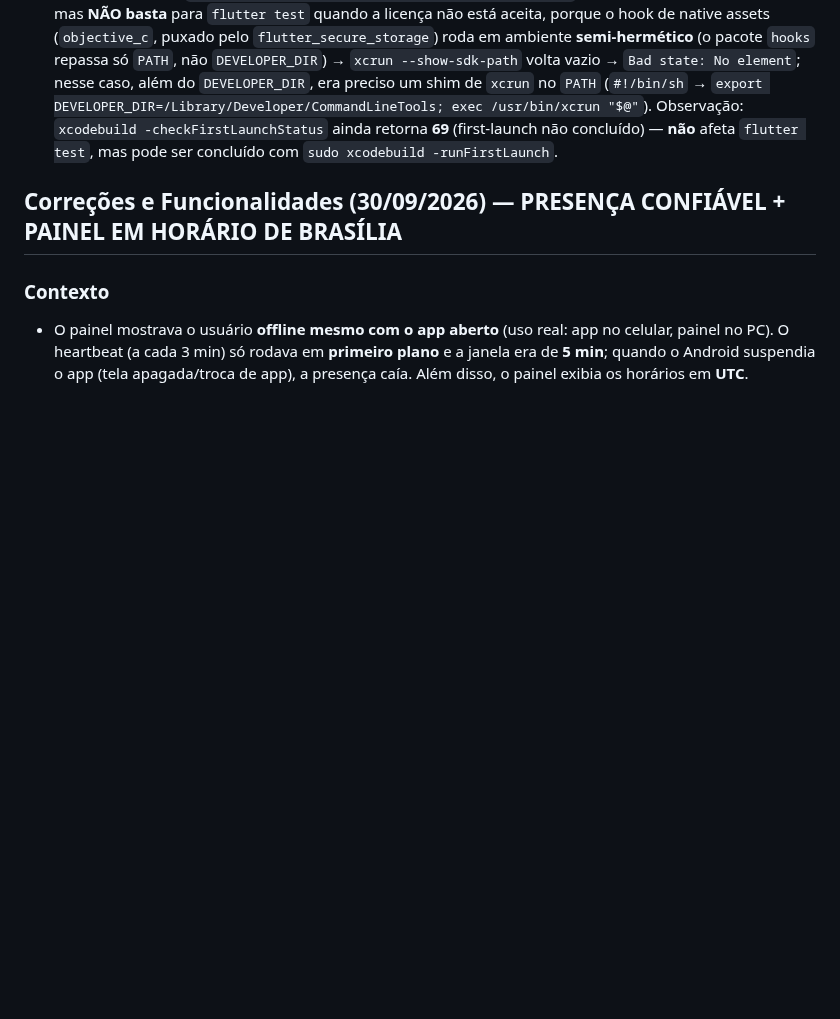
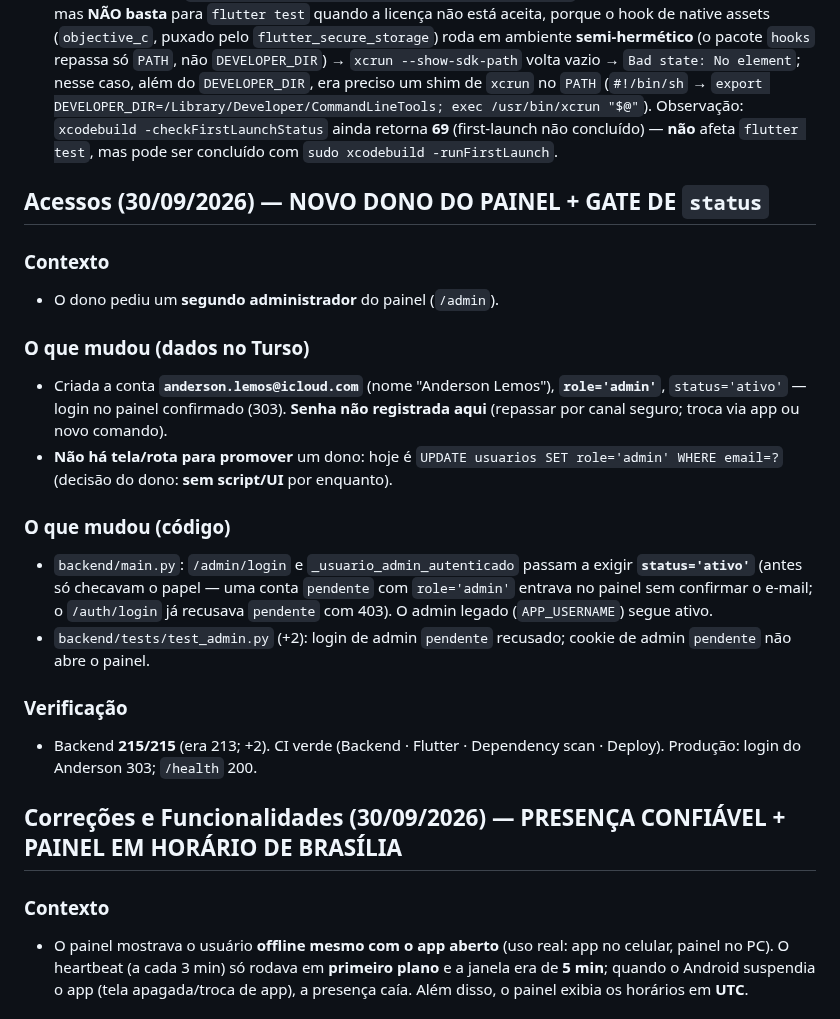
Before and after one commit to rodrigolemospsi/mentall-api, a Markdown page: AGENTS.md, the part around the change. Drawn GitHub-style; blank space fills up the shorter version.

Commit message:
docs: novo dono do painel (Anderson) + gate de status no /admin
Registra a criacao da conta admin e o ajuste que exige status=ativo no login/cookie do painel. Senha nao registrada.

```diff
--- a/AGENTS.md
+++ b/AGENTS.md
@@ -39,6 +39,22 @@
 ### Observabilidade
 - **Sentry** está integrado e **desligado por padrão**. Para ativar: criar conta no Sentry, pegar o DSN e compilar com `--dart-define=SENTRY_DSN=<dsn>`. Envia apenas stack trace (sem PII, sem corpo de requisição, sem breadcrumbs).
 - **Nota de ambiente (macOS) — RESOLVIDO em 28/09/2026:** o Xcode estava **sem licença/first-launch aceitos** (`xcrun` retornava **exit 69** com stdout vazio; o `git` também imprimia "You have not agreed to the Xcode license agreements"). A licença foi aceita (`sudo xcodebuild -license accept`) e `flutter test`/`git` passaram a rodar **sem** variáveis nem workaround — confirmado: `flutter test --no-pub` **224/224** e `flutter analyze --no-pub` limpo, sem `DEVELOPER_DIR`. Se o erro voltar (ex.: reinstalação/máquina nova), a solução definitiva é `sudo xcodebuild -license accept` (exige senha de admin). Detalhe técnico (para referência futura): `DEVELOPER_DIR=/Library/Developer/CommandLineTools` resolve o **tool do Flutter** e o **git**, mas **NÃO basta** para `flutter test` quando a licença não está aceita, porque o hook de native assets (`objective_c`, puxado pelo `flutter_secure_storage`) roda em ambiente **semi-hermético** (o pacote `hooks` repassa só `PATH`, não `DEVELOPER_DIR`) → `xcrun --show-sdk-path` volta vazio → `Bad state: No element`; nesse caso, além do `DEVELOPER_DIR`, era preciso um shim de `xcrun` no `PATH` (`#!/bin/sh` → `export DEVELOPER_DIR=/Library/Developer/CommandLineTools; exec /usr/bin/xcrun "$@"`). Observação: `xcodebuild -checkFirstLaunchStatus` ainda retorna **69** (first-launch não concluído) — **não** afeta `flutter test`, mas pode ser concluído com `sudo xcodebuild -runFirstLaunch`.
+
+## Acessos (30/09/2026) — NOVO DONO DO PAINEL + GATE DE `status`
+
+### Contexto
+- O dono pediu um **segundo administrador** do painel (`/admin`).
+
+### O que mudou (dados no Turso)
+- Criada a conta **`anderson.lemos@icloud.com`** (nome "Anderson Lemos"), **`role='admin'`**, `status='ativo'` — login no painel confirmado (303). **Senha não registrada aqui** (repassar por canal seguro; troca via app ou novo comando).
+- **Não há tela/rota para promover** um dono: hoje é `UPDATE usuarios SET role='admin' WHERE email=?` (decisão do dono: **sem script/UI** por enquanto).
+
+### O que mudou (código)
+- `backend/main.py`: `/admin/login` e `_usuario_admin_autenticado` passam a exigir **`status='ativo'`** (antes só checavam o papel — uma conta `pendente` com `role='admin'` entrava no painel sem confirmar o e-mail; o `/auth/login` já recusava `pendente` com 403). O admin legado (`APP_USERNAME`) segue ativo.
+- `backend/tests/test_admin.py` (+2): login de admin `pendente` recusado; cookie de admin `pendente` não abre o painel.
+
+### Verificação
+- Backend **215/215** (era 213; +2). CI verde (Backend · Flutter · Dependency scan · Deploy). Produção: login do Anderson 303; `/health` 200.
 
 ## Correções e Funcionalidades (30/09/2026) — PRESENÇA CONFIÁVEL + PAINEL EM HORÁRIO DE BRASÍLIA
 
```
